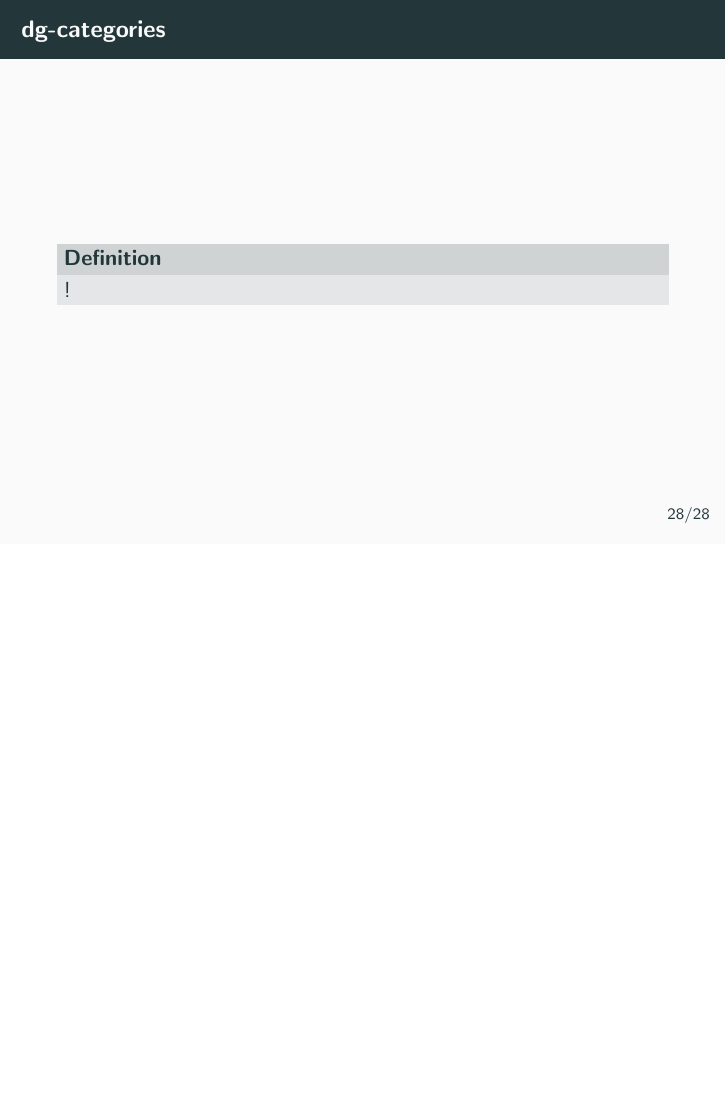
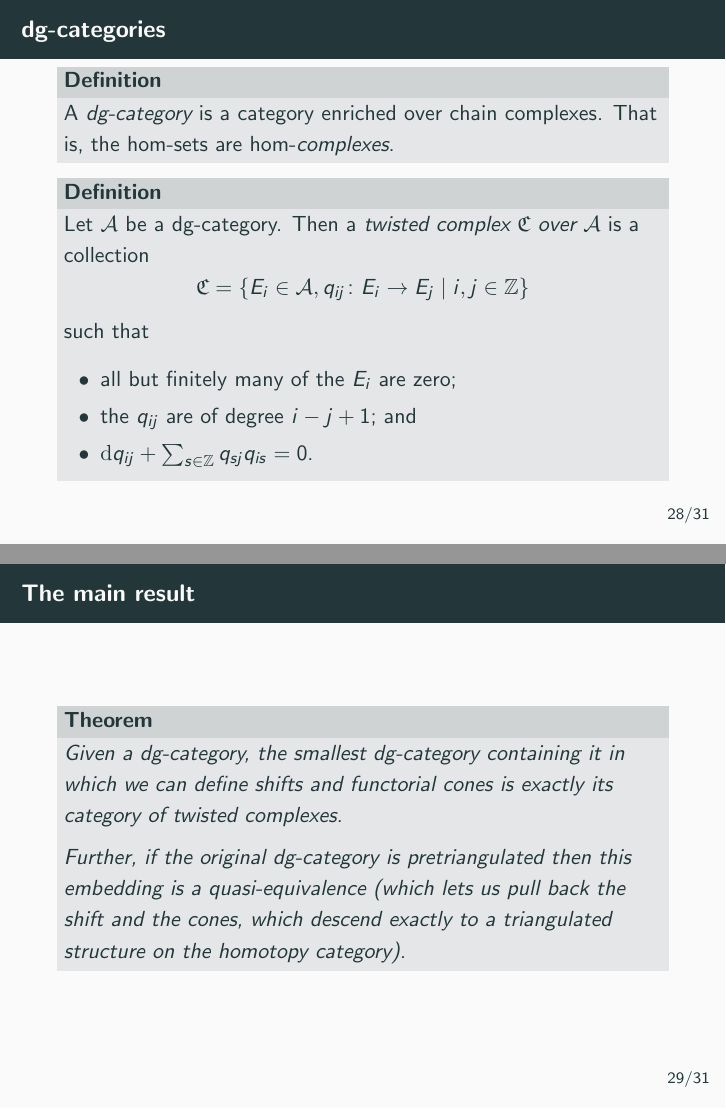
Before and after one commit to thosgood/papers, LaTeX slides (twisting-cochains-YTM19/twisting-cochains-YTM19.tex): page 59 of 60 before the commit and pages 60 and 62 of 69 after it, the two joined at a grey line, the shorter picture padded with empty space. Compiled offline with pdfLaTeX.

Commit message:
cochains as complexes

```diff
--- a/twisting-cochains-YTM19/twisting-cochains-YTM19.tex
+++ b/twisting-cochains-YTM19/twisting-cochains-YTM19.tex
@@ -377,7 +377,33 @@
 
             \begin{frame}\frametitle{dg-categories}
                 \begin{definition}
-                    !
+                    A \emph{dg-category} is a category enriched over chain complexes.
+                    That is, the hom-sets are hom-\emph{complexes}.
+                \end{definition}
+
+                \pause
+
+                \begin{definition}
+                    Let $\mathcal{A}$ be a dg-category.
+                    Then a \emph{twisted complex $\mathfrak{C}$ over $\mathcal{A}$} is a collection
+                    \begin{equation*}
+                        \mathfrak{C} = \{E_i\in\mathcal{A},q_{ij}\colon E_i\to E_j\mid i,j\in\mathbb{Z}\}
+                    \end{equation*}
+                    such that
+                    \begin{itemize}
+                        \item all but finitely many of the $E_i$ are zero;
+                        \item the $q_{ij}$ are of degree $i-j+1$; and
+                        \item $\mathrm{d}q_{ij}+\sum_{s\in\mathbb{Z}} q_{sj}q_{is}=0$.
+                    \end{itemize}
                 \end{definition}
             \end{frame}
 
+            \begin{frame}\frametitle{The main result}
+                \begin{theorem}
+                    Given a dg-category, the smallest dg-category containing it in which we can define shifts and functorial cones is exactly its category of twisted complexes.
+
+                    \pause
+
+                    Further, if the original dg-category is pretriangulated then this embedding is a quasi-equivalence (which lets us pull back the shift and the cones, which descend exactly to a triangulated structure on the homotopy category).
+                \end{theorem}
+            \end{frame}
@@ -384,0 +424,3 @@
+                \begin{itemize}
+                    \item Let $\mathcal{A}=\mathsf{dgMod}_B$ where $B=\hat{\mathscr{C}}^\bullet(\mathcal{U},\mathcal{O}_X)$ with differential $\hat{\delta}$.
+                    \pause
```
Also changed, not shown: twisting-cochains-YTM19/twisting-cochains-YTM19.pdf, twisting-cochains-YTM19/twisting-cochains-YTM19.tex (29 more changed lines), 8 other files.
